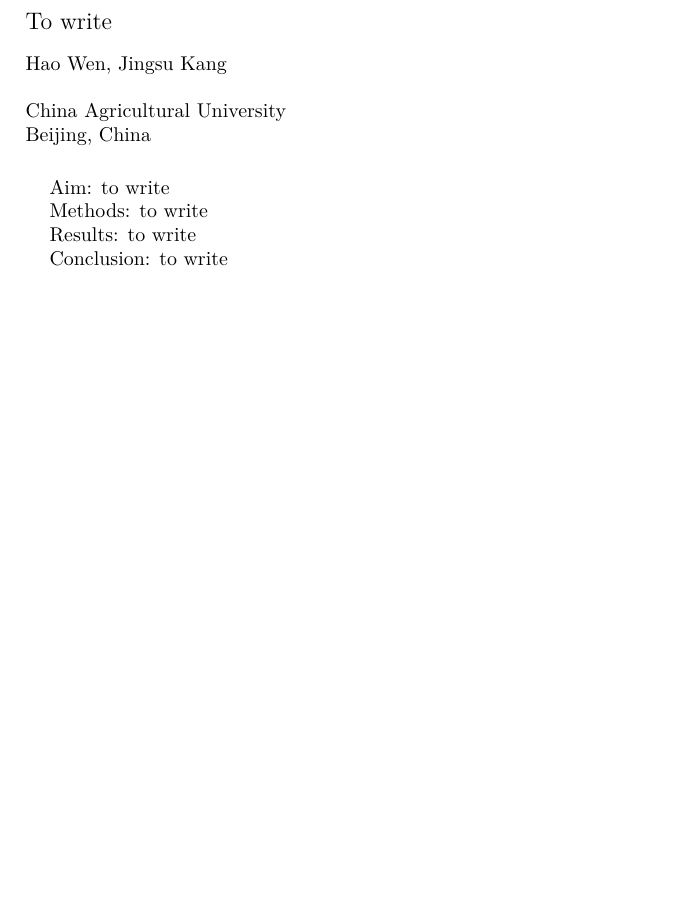
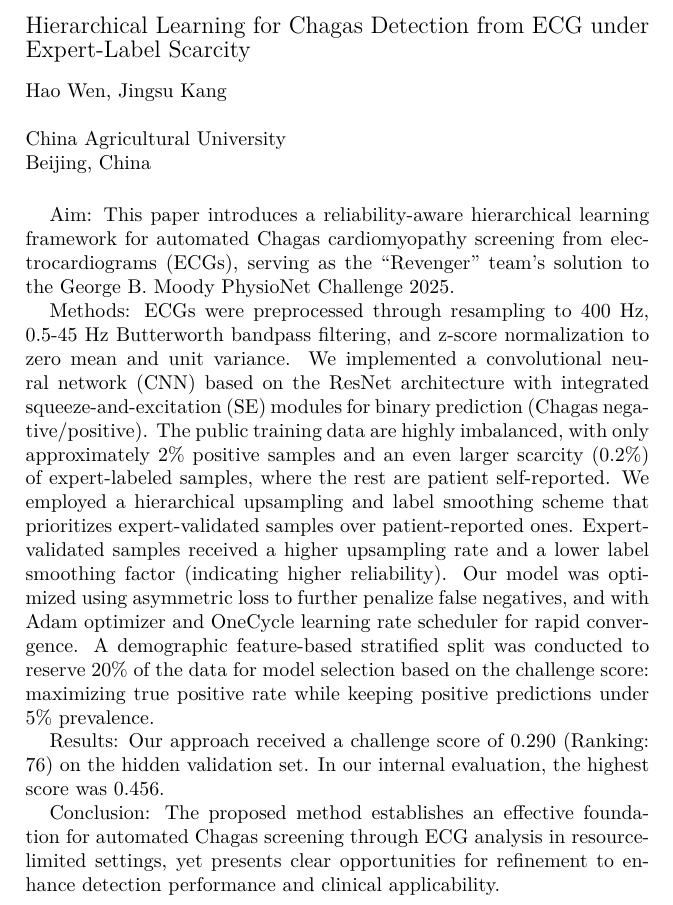
Before and after one commit to wenh06/cinc2025_paper, a LaTeX document (contents/unofficial_abstract.tex): part of the page, cut at the place of the change, the shorter picture padded with empty space. Compiled offline with XeLaTeX.

Commit message:
finish unofficial phase abstract

```diff
--- a/contents/unofficial_abstract.tex
+++ b/contents/unofficial_abstract.tex
@@ -14,7 +14,8 @@
 \begin{document}
 
 % The title is set in 14-point Helvetica bold
-\title{To write}
+% \title{Hierarchical Learning with Clinical Expertise Integration for Chagas Detection from ECG under Data Scarcity Constraints}
+\title{Hierarchical Learning for Chagas Detection from ECG under Expert-Label Scarcity}
 
 % The rest of the title block is set in 12 points Helvetica
 \author {Hao Wen, Jingsu Kang\\ % First name, initials and surnames, no ``and''
@@ -29,13 +30,14 @@ Beijing, China} % city, [state or province,] country only
 %%%%%%%%%%%%%%%%%%%%%%%%%%%%%%%%%%%%%%%%%%%%%%%%%%%%%%%%%%
 
 
-Aim: to write
+% Aim: This paper tackles automated Chagas cardiomyopathy screening from electrocardiograms (ECGs), as the George B. Moody PhysioNet Challenge 2025 proposes.
+Aim: This paper introduces a reliability-aware hierarchical learning framework for automated Chagas cardiomyopathy screening from electrocardiograms (ECGs), serving as the ``Revenger'' team's solution to the George B. Moody PhysioNet Challenge 2025.
 
-Methods: to write
+Methods: ECGs were preprocessed through resampling to 400 Hz, 0.5-45 Hz Butterworth bandpass filtering, and z-score normalization to zero mean and unit variance. We implemented a convolutional neural network (CNN) based on the ResNet architecture with integrated squeeze-and-excitation (SE) modules for binary prediction (Chagas negative/positive). The public training data are highly imbalanced, with only approximately 2\% positive samples and an even larger scarcity (0.2\%) of expert-labeled samples, where the rest are patient self-reported. We employed a hierarchical upsampling and label smoothing scheme that prioritizes expert-validated samples over patient-reported ones. Expert-validated samples received a higher upsampling rate and a lower label smoothing factor (indicating higher reliability). Our model was optimized using asymmetric loss to further penalize false negatives, and with Adam optimizer and \texttt{OneCycle} learning rate scheduler for rapid convergence. A demographic feature-based stratified split was conducted to reserve 20\% of the data for model selection based on the challenge score: maximizing true positive rate while keeping positive predictions under 5\% prevalence.
 
-Results: to write
+Results: Our approach received a challenge score of 0.290 (Ranking: 76) on the hidden validation set. In our internal evaluation, the highest score was 0.456.
 
-Conclusion: to write
+Conclusion: The proposed method establishes an effective foundation for automated Chagas screening through ECG analysis in resource-limited settings, yet presents clear opportunities for refinement to enhance detection performance and clinical applicability.
 
 
 % \ifhandout
```
